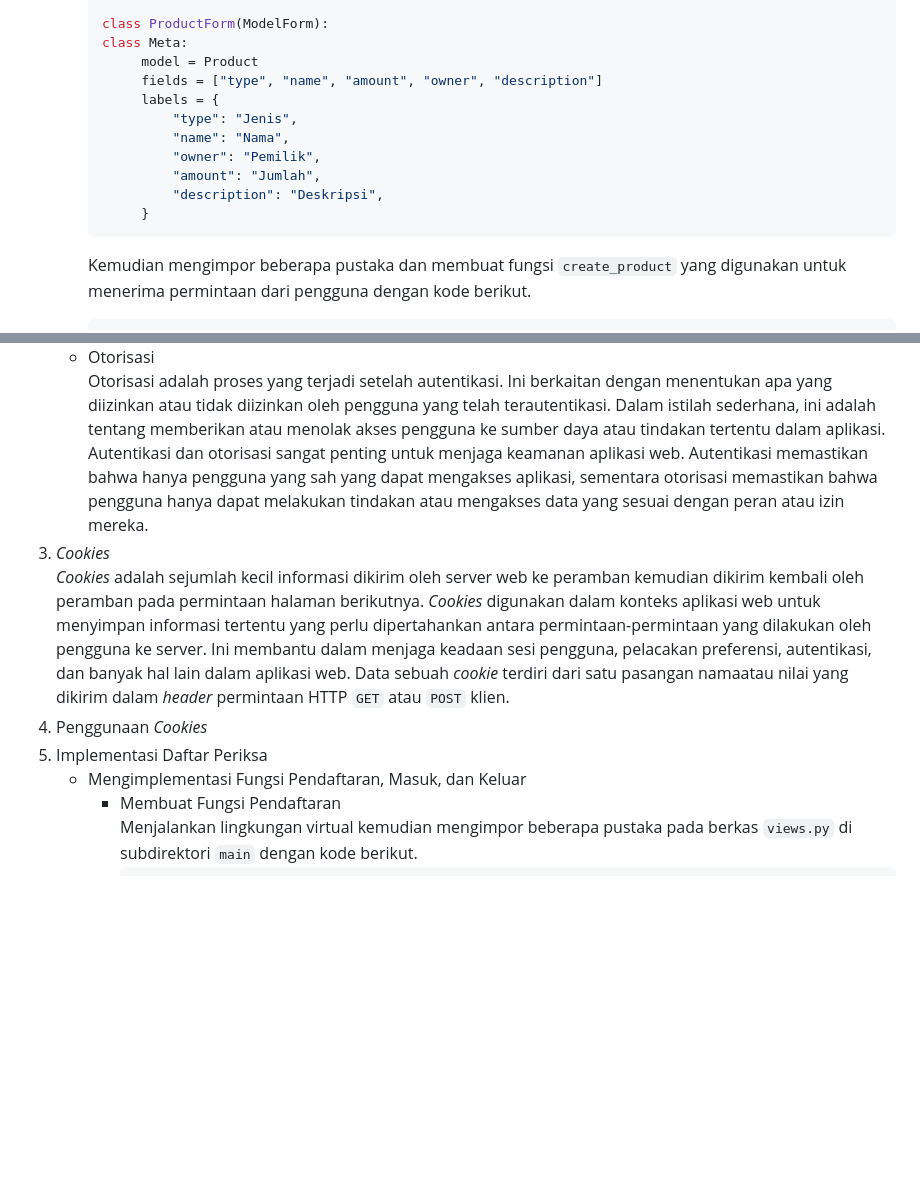
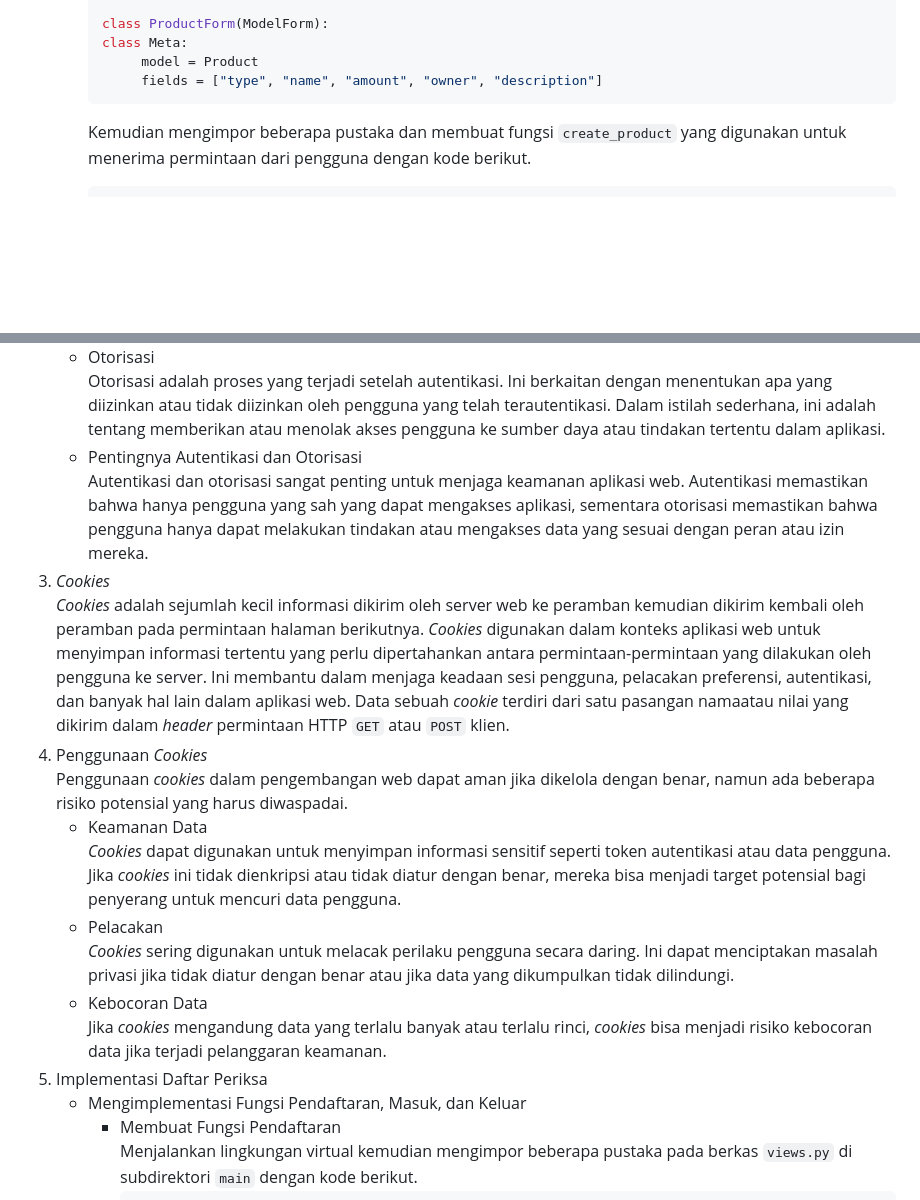
Before and after one commit to MaulanaSeto/aset-perusahaan-kereta, a Markdown page: README.md, 2 parts joined by grey strips. Drawn GitHub-style; blank space fills up the shorter version.

````diff
--- a/README.md
+++ b/README.md
@@ -101,13 +101,6 @@
      class Meta:
           model = Product
           fields = ["type", "name", "amount", "owner", "description"]
-          labels = {
-              "type": "Jenis",
-              "name": "Nama",
-              "owner": "Pemilik",
-              "amount": "Jumlah",
-              "description": "Deskripsi",
-          }
      ```
      Kemudian  mengimpor beberapa pustaka dan membuat fungsi `create_product` yang digunakan untuk menerima permintaan dari pengguna dengan kode berikut.
      ```python
@@ -198,10 +191,13 @@
 2. Autentikasi dan Otorisasi
    * Autentikasi<br>Autentikasi adalah proses mengidentifikasi pengguna dan memeriksa apakah pengguna tersebut adalah entitas yang diklaim. Ini adalah langkah pertama dalam mengelola akses ke aplikasi web dan mengidentifikasi pengguna berdasarkan kredensial, seperti nama pengguna dan kata sandi.
    * Otorisasi<br>Otorisasi adalah proses yang terjadi setelah autentikasi. Ini berkaitan dengan menentukan apa yang diizinkan atau tidak diizinkan oleh pengguna yang telah terautentikasi. Dalam istilah sederhana, ini adalah tentang memberikan atau menolak akses pengguna ke sumber daya atau tindakan tertentu dalam aplikasi.
-    Autentikasi dan otorisasi sangat penting untuk menjaga keamanan aplikasi web. Autentikasi memastikan bahwa hanya pengguna yang sah yang dapat mengakses aplikasi, sementara otorisasi memastikan bahwa pengguna hanya dapat melakukan tindakan atau mengakses data yang sesuai dengan peran atau izin mereka.
-4. *Cookies*<br>*Cookies* adalah sejumlah kecil informasi dikirim oleh server web ke peramban kemudian dikirim kembali oleh peramban pada permintaan halaman berikutnya. *Cookies* digunakan dalam konteks aplikasi web untuk menyimpan informasi tertentu yang perlu dipertahankan antara permintaan-permintaan yang dilakukan oleh pengguna ke server. Ini membantu dalam menjaga keadaan sesi pengguna, pelacakan preferensi, autentikasi, dan banyak hal lain dalam aplikasi web. Data sebuah *cookie* terdiri dari satu pasangan namaatau nilai yang dikirim dalam *header* permintaan HTTP `GET` atau `POST` klien.
-5. Penggunaan *Cookies*<br>
-7. Implementasi Daftar Periksa
+   * Pentingnya Autentikasi dan Otorisasi<br>Autentikasi dan otorisasi sangat penting untuk menjaga keamanan aplikasi web. Autentikasi memastikan bahwa hanya pengguna yang sah yang dapat mengakses aplikasi, sementara otorisasi memastikan bahwa pengguna hanya dapat melakukan tindakan atau mengakses data yang sesuai dengan peran atau izin mereka.
+3. *Cookies*<br>*Cookies* adalah sejumlah kecil informasi dikirim oleh server web ke peramban kemudian dikirim kembali oleh peramban pada permintaan halaman berikutnya. *Cookies* digunakan dalam konteks aplikasi web untuk menyimpan informasi tertentu yang perlu dipertahankan antara permintaan-permintaan yang dilakukan oleh pengguna ke server. Ini membantu dalam menjaga keadaan sesi pengguna, pelacakan preferensi, autentikasi, dan banyak hal lain dalam aplikasi web. Data sebuah *cookie* terdiri dari satu pasangan namaatau nilai yang dikirim dalam *header* permintaan HTTP `GET` atau `POST` klien.
+4. Penggunaan *Cookies*<br>Penggunaan *cookies* dalam pengembangan web dapat aman jika dikelola dengan benar, namun ada beberapa risiko potensial yang harus diwaspadai.
+   * Keamanan Data<br>*Cookies* dapat digunakan untuk menyimpan informasi sensitif seperti token autentikasi atau data pengguna. Jika *cookies* ini tidak dienkripsi atau tidak diatur dengan benar, mereka bisa menjadi target potensial bagi penyerang untuk mencuri data pengguna.
+   * Pelacakan<br>*Cookies* sering digunakan untuk melacak perilaku pengguna secara daring. Ini dapat menciptakan masalah privasi jika tidak diatur dengan benar atau jika data yang dikumpulkan tidak dilindungi.
+   * Kebocoran Data<br>Jika *cookies* mengandung data yang terlalu banyak atau terlalu rinci, *cookies* bisa menjadi risiko kebocoran data jika terjadi pelanggaran keamanan.
+6. Implementasi Daftar Periksa
    * Mengimplementasi Fungsi Pendaftaran, Masuk, dan Keluar
      * Membuat Fungsi Pendaftaran<br>Menjalankan lingkungan virtual kemudian mengimpor beberapa pustaka pada berkas `views.py` di subdirektori `main` dengan kode berikut.
        ```python
````
